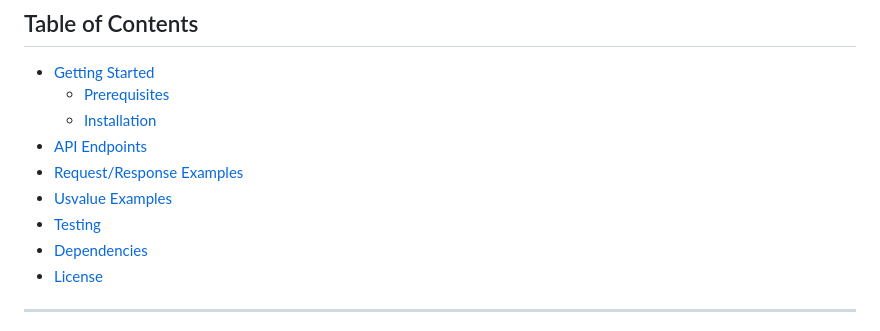
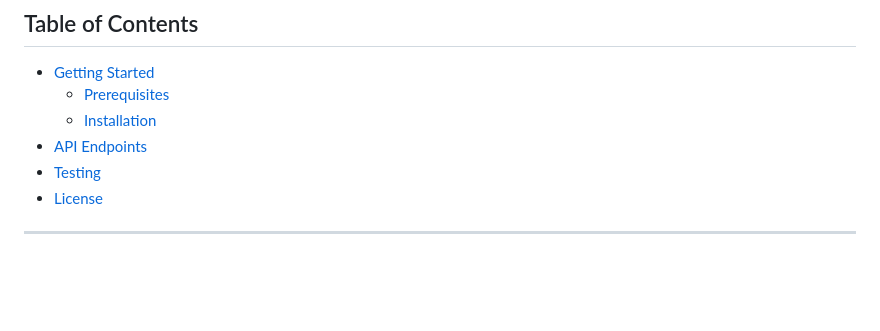
Before and after one commit to JimmyKurui/HNGx-Backend, a Markdown page: README.md, the part around the change. GitHub-like rendering; blank space fills up the shorter version.

```diff
--- a/README.md
+++ b/README.md
@@ -11,10 +11,7 @@ This is a simple REST API for managing persons. It allows you to perform CRUD op
   - [Prerequisites](#prerequisites)
   - [Installation](#installation)
 - [API Endpoints](#api-endpoints)
-- [Request/Response Examples](#usvalue-examples)
-- [Usvalue Examples](#usvalue-examples)
 - [Testing](#testing)
-- [Dependencies](#dependencies)
 - [License](#license)
 
 ---
```
